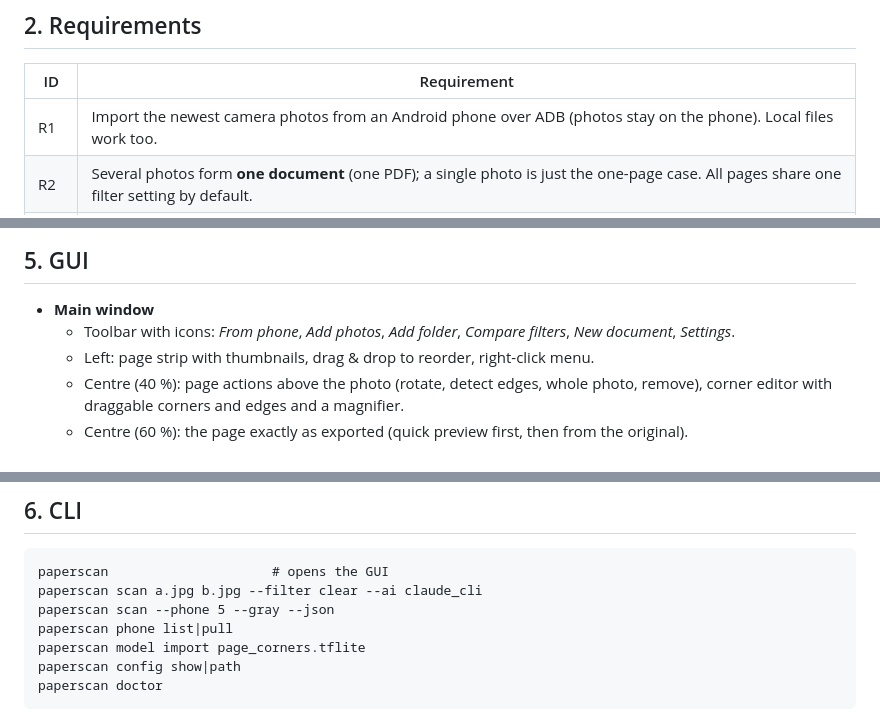
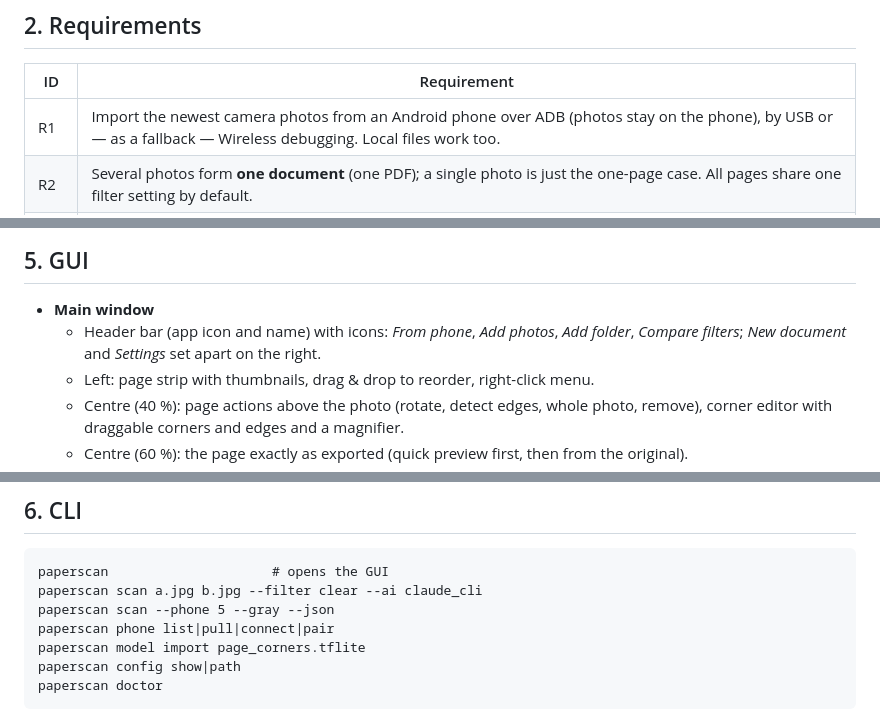
Before and after one commit to bjspi/PaperScan, a Markdown page: docs/PLAN.md, 3 parts joined by grey strips. Drawn GitHub-style.

```diff
--- a/docs/PLAN.md
+++ b/docs/PLAN.md
@@ -15,7 +15,7 @@ control over cropping, filters, compression, OCR and file names, and everything
 
 | ID  | Requirement |
 | --- | --- |
-| R1  | Import the newest camera photos from an Android phone over ADB (photos stay on the phone). Local files work too. |
+| R1  | Import the newest camera photos from an Android phone over ADB (photos stay on the phone), by USB or — as a fallback — Wireless debugging. Local files work too. |
 | R2  | Several photos form **one document** (one PDF); a single photo is just the one-page case. All pages share one filter setting by default. |
 | R3  | Automatic page border detection that copes with real backgrounds; the user can correct every corner by hand. |
 | R4  | Adaptive enhancement that copes with sun, shadows and folds (local background estimation). |
@@ -98,8 +98,8 @@ flowchart LR
 ## 5. GUI
 
 * **Main window**
-  * Toolbar with icons: *From phone*, *Add photos*, *Add folder*, *Compare filters*,
-    *New document*, *Settings*.
+  * Header bar (app icon and name) with icons: *From phone*, *Add photos*, *Add folder*,
+    *Compare filters*; *New document* and *Settings* set apart on the right.
   * Left: page strip with thumbnails, drag & drop to reorder, right-click menu.
   * Centre (40 %): page actions above the photo (rotate, detect edges, whole photo, remove),
     corner editor with draggable corners and edges and a magnifier.
@@ -122,7 +122,7 @@ flowchart LR
 paperscan                     # opens the GUI
 paperscan scan a.jpg b.jpg --filter clear --ai claude_cli
 paperscan scan --phone 5 --gray --json
-paperscan phone list|pull
+paperscan phone list|pull|connect|pair
 paperscan model import page_corners.tflite
 paperscan config show|path
 paperscan doctor
```
Also changed, not shown: README.md (+4 -3 lines), docs/ARCHITECTURE.md (+4 -1 lines), docs/assets/main-window.png, 12 other files.
